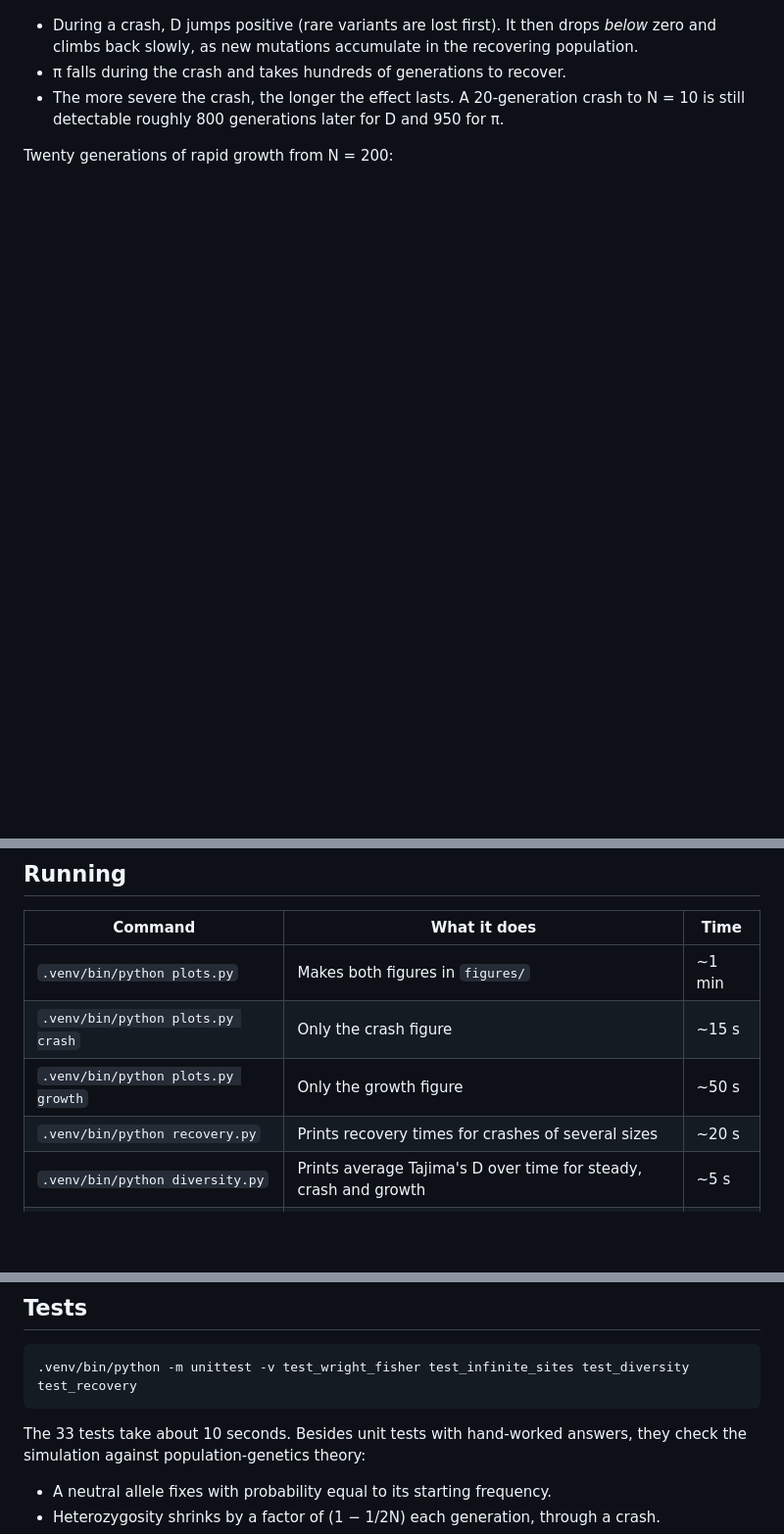
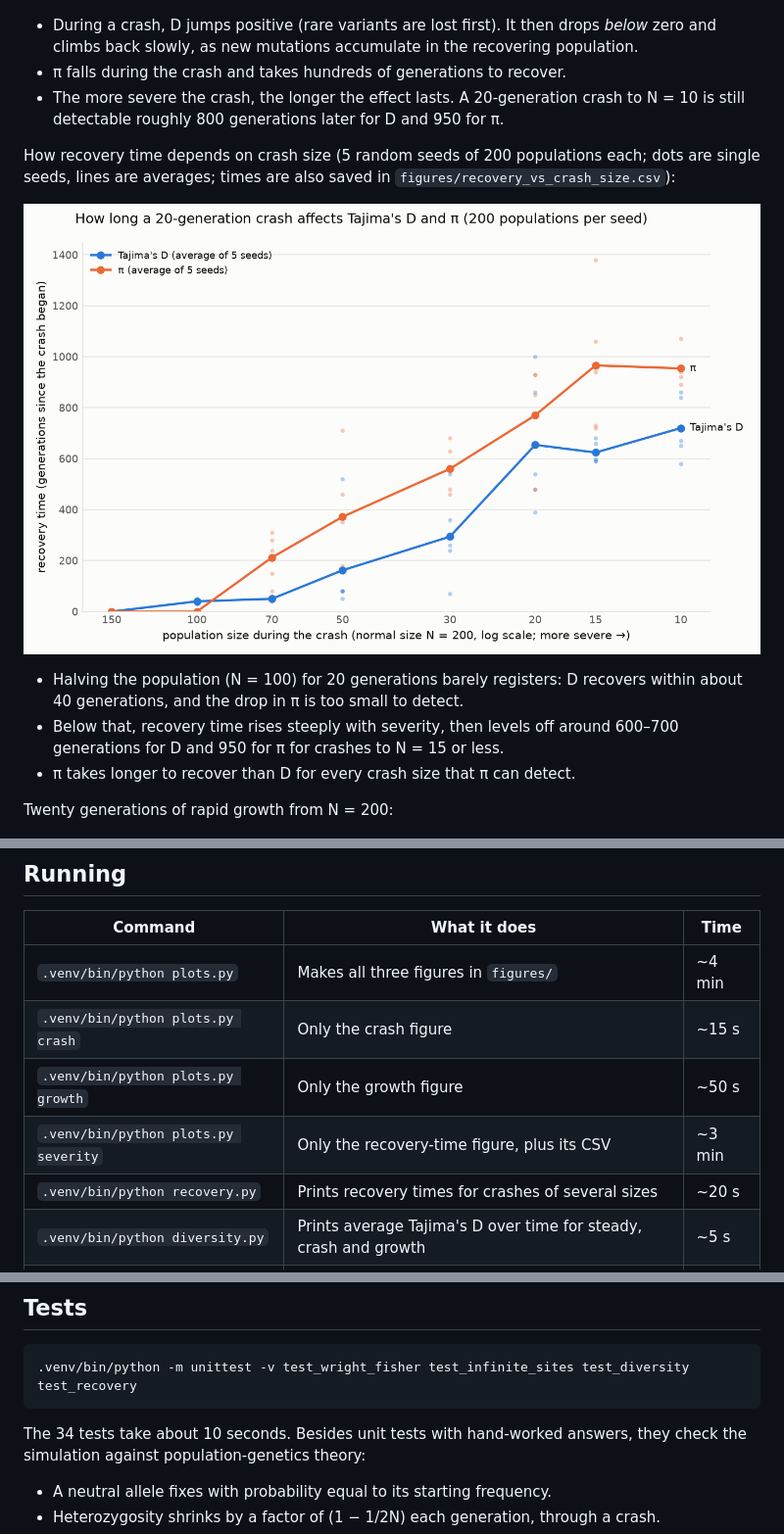
Before and after one commit to apaisley-tech/02-120-Project, a Markdown page: README.md, 3 parts joined by grey strips. Shown at 98% size. GitHub-like rendering; pictures changed too: figures/recovery_vs_crash_size.png (added); blank space fills up the shorter version.

````diff
--- a/README.md
+++ b/README.md
@@ -19,6 +19,17 @@ A 20-generation crash from N = 200 (200 simulated populations per line):
 - π falls during the crash and takes hundreds of generations to recover.
 - The more severe the crash, the longer the effect lasts. A 20-generation crash to N = 10
   is still detectable roughly 800 generations later for D and 950 for π.
+
+How recovery time depends on crash size (5 random seeds of 200 populations each; dots are
+single seeds, lines are averages; times are also saved in `figures/recovery_vs_crash_size.csv`):
+
+![Recovery time against crash size for Tajima's D and π](figures/recovery_vs_crash_size.png)
+
+- Halving the population (N = 100) for 20 generations barely registers: D recovers within
+  about 40 generations, and the drop in π is too small to detect.
+- Below that, recovery time rises steeply with severity, then levels off around
+  600–700 generations for D and 950 for π for crashes to N = 15 or less.
+- π takes longer to recover than D for every crash size that π can detect.
 
 Twenty generations of rapid growth from N = 200:
 
@@ -46,9 +57,10 @@ python3 -m venv .venv          # on Debian/Ubuntu, first: sudo apt install pytho
 
 | Command | What it does | Time |
 |---|---|---|
-| `.venv/bin/python plots.py` | Makes both figures in `figures/` | ~1 min |
+| `.venv/bin/python plots.py` | Makes all three figures in `figures/` | ~4 min |
 | `.venv/bin/python plots.py crash` | Only the crash figure | ~15 s |
 | `.venv/bin/python plots.py growth` | Only the growth figure | ~50 s |
+| `.venv/bin/python plots.py severity` | Only the recovery-time figure, plus its CSV | ~3 min |
 | `.venv/bin/python recovery.py` | Prints recovery times for crashes of several sizes | ~20 s |
 | `.venv/bin/python diversity.py` | Prints average Tajima's D over time for steady, crash and growth | ~5 s |
 | `.venv/bin/python infinite_sites.py` | Runs one population to equilibrium and prints its variation | <1 s |
@@ -60,7 +72,7 @@ python3 -m venv .venv          # on Debian/Ubuntu, first: sudo apt install pytho
 .venv/bin/python -m unittest -v test_wright_fisher test_infinite_sites test_diversity test_recovery
 ```
 
-The 33 tests take about 10 seconds. Besides unit tests with hand-worked answers, they check
+The 34 tests take about 10 seconds. Besides unit tests with hand-worked answers, they check
 the simulation against population-genetics theory:
 
 - A neutral allele fixes with probability equal to its starting frequency.
````
Also changed, not shown: 5 other files.
